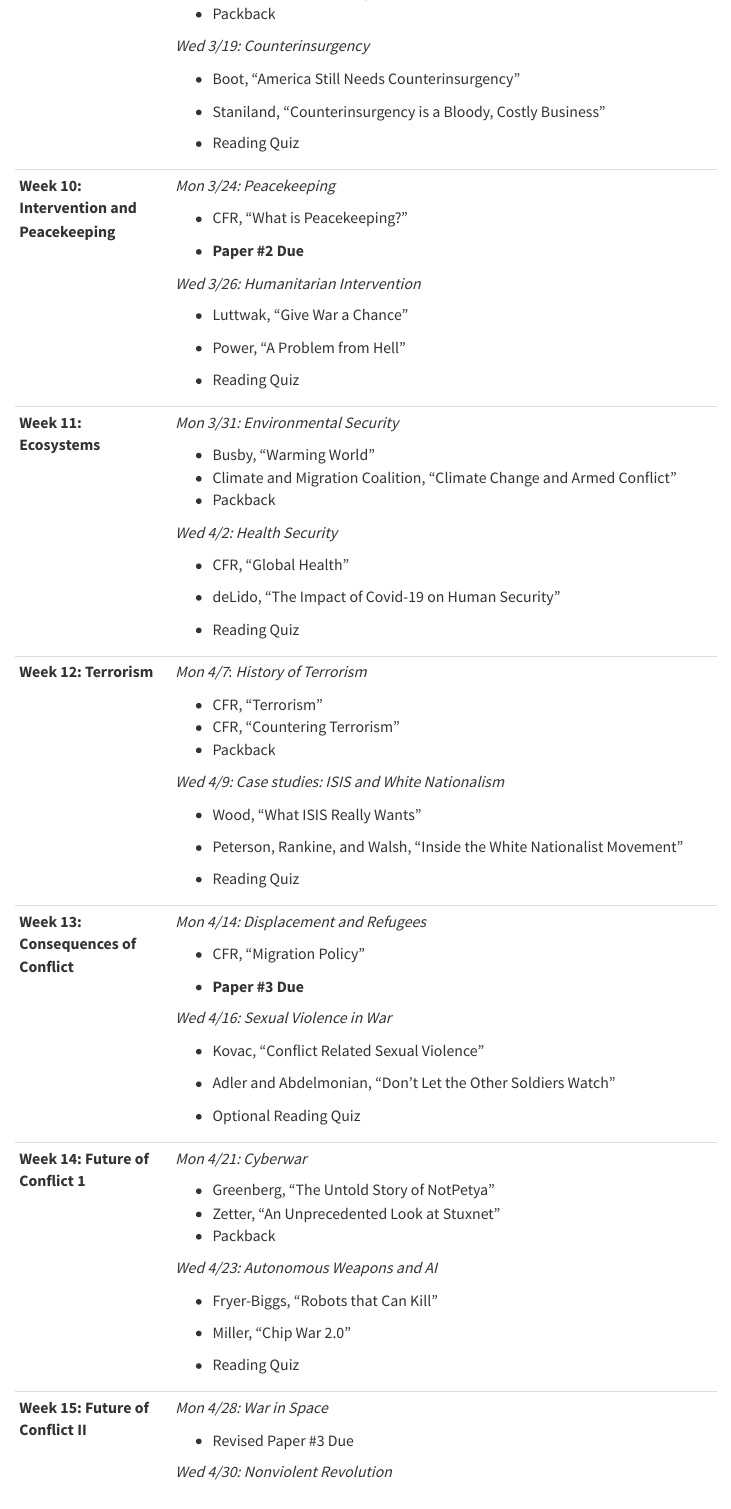
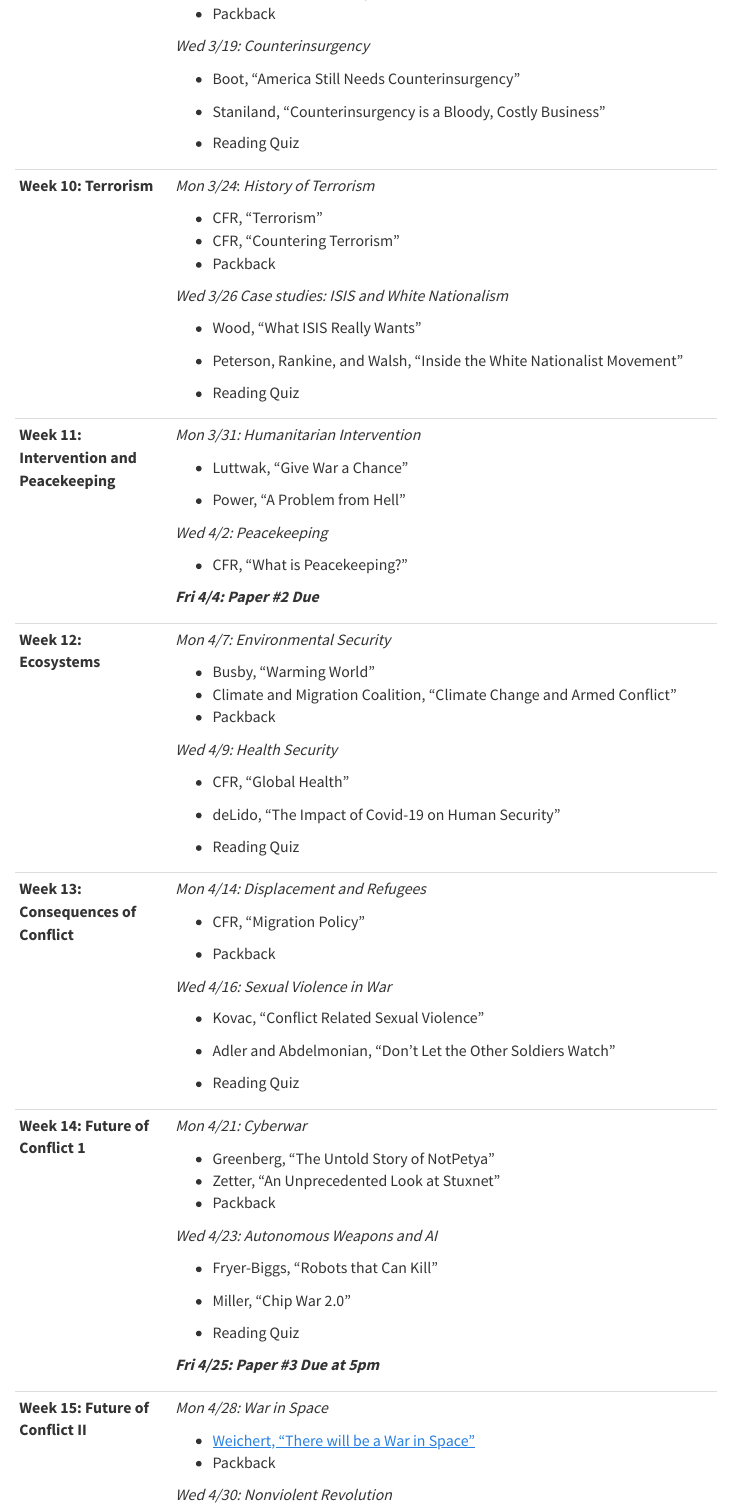
Before and after one commit to chesthurber/cheswebsite_quarto, a Quarto document (teaching/syllabi/POLS387_Syllabus_Spring2025.qmd): the page in a window 1100 px wide, from 8060 px down. Rendered offline with R 4.5, knitr and Pandoc in place of Quarto, with nearby package versions; menus at the side of the page are left out.

Commit message:
March updates to schedule and paper assignments

```diff
--- a/teaching/syllabi/POLS387_Syllabus_Spring2025.qmd
+++ b/teaching/syllabi/POLS387_Syllabus_Spring2025.qmd
@@ -1,7 +1,7 @@
 ---
 title: 'POLS 387 --- International Security'
 subtitle: 'Spring 2025 | M/W 12:30-1:45pm | DuSable 176'
-date-modified: 'January 15, 2025'
+date-modified: 'March 17, 2025'
 page-layout: full
 toc: true
 ---
@@ -298,27 +298,39 @@ Students are expected to read the listed readings before the indicated class ses
 |                                                 |                                                                                                                                                                       |
 |                                                 | -   Reading Quiz                                                                                                                                                      |
 +-------------------------------------------------+-----------------------------------------------------------------------------------------------------------------------------------------------------------------------+
-| **Week 10: Intervention and Peacekeeping**      | *Mon 3/24: Peacekeeping*                                                                                                                                              |
+| **Week 10: Terrorism**                          | *Mon 3/24*: *History of Terrorism*                                                                                                                                    |
 |                                                 |                                                                                                                                                                       |
-|                                                 | -   CFR, "What is Peacekeeping?"                                                                                                                                      |
+|                                                 | -   CFR, "Terrorism"                                                                                                                                                  |
+|                                                 | -   CFR, "Countering Terrorism"                                                                                                                                       |
+|                                                 | -   Packback                                                                                                                                                          |
 |                                                 |                                                                                                                                                                       |
-|                                                 | -   **Paper #2 Due**                                                                                                                                                  |
+|                                                 | *Wed 3/26 Case studies: ISIS and White Nationalism*                                                                                                                   |
 |                                                 |                                                                                                                                                                       |
-|                                                 | *Wed 3/26:* *Humanitarian Intervention*                                                                                                                               |
+|                                                 | -   Wood, "What ISIS Really Wants"                                                                                                                                    |
+|                                                 |                                                                                                                                                                       |
+|                                                 | -   Peterson, Rankine, and Walsh, "Inside the White Nationalist Movement"                                                                                             |
+|                                                 |                                                                                                                                                                       |
+|                                                 | -   Reading Quiz                                                                                                                                                      |
++-------------------------------------------------+-----------------------------------------------------------------------------------------------------------------------------------------------------------------------+
+| **Week 11: Intervention and Peacekeeping**      | *Mon 3/31:* *Humanitarian Intervention*                                                                                                                               |
 |                                                 |                                                                                                                                                                       |
 |                                                 | -   Luttwak, "Give War a Chance"                                                                                                                                      |
 |                                                 |                                                                                                                                                                       |
 |                                                 | -   Power, "A Problem from Hell"                                                                                                                                      |
 |                                                 |                                                                                                                                                                       |
-|                                                 | -   Reading Quiz                                                                                                                                                      |
+|                                                 | *Wed 4/2: Peacekeeping*                                                                                                                                               |
+|                                                 |                                                                                                                                                                       |
+|                                                 | -   CFR, "What is Peacekeeping?"                                                                                                                                      |
+|                                                 |                                                                                                                                                                       |
+|                                                 | ***Fri 4/4: Paper #2 Due***                                                                                                                                           |
 +-------------------------------------------------+-----------------------------------------------------------------------------------------------------------------------------------------------------------------------+
-| **Week 11: Ecosystems**                         | *Mon 3/31: Environmental Security*                                                                                                                                    |
+| **Week 12: Ecosystems**                         | *Mon 4/7: Environmental Security*                                                                                                                                     |
 |                                                 |                                                                                                                                                                       |
 |                                                 | -   Busby, "Warming World"                                                                                                                                            |
 |                                                 | -   Climate and Migration Coalition, "Climate Change and Armed Conflict"                                                                                              |
 |                                                 | -   Packback                                                                                                                                                          |
 |                                                 |                                                                                                                                                                       |
-|                                                 | *Wed 4/2: Health Security*                                                                                                                                            |
+|                                                 | *Wed 4/9: Health Security*                                                                                                                                            |
 |                                                 |                                                                                                                                                                       |
 |                                                 | -   CFR, "Global Health"                                                                                                                                              |
 |                                                 |                                                                                                                                                                       |
@@ -326,25 +338,11 @@ Students are expected to read the listed readings before the indicated class ses
 |                                                 |                                                                                                                                                                       |
 |                                                 | -   Reading Quiz                                                                                                                                                      |
 +-------------------------------------------------+-----------------------------------------------------------------------------------------------------------------------------------------------------------------------+
-| **Week 12: Terrorism**                          | *Mon 4/7*: *History of Terrorism*                                                                                                                                     |
-|                                                 |                                                                                                                                                                       |
-|                                                 | -   CFR, "Terrorism"                                                                                                                                                  |
-|                                                 | -   CFR, "Countering Terrorism"                                                                                                                                       |
-|                                                 | -   Packback                                                                                                                                                          |
-|                                                 |                                                                                                                                                                       |
-|                                                 | *Wed 4/9: Case studies: ISIS and White Nationalism*                                                                                                                   |
-|                                                 |                                                                                                                                                                       |
-|                                                 | -   Wood, "What ISIS Really Wants"                                                                                                                                    |
-|                                                 |                                                                                                                                                                       |
-|                                                 | -   Peterson, Rankine, and Walsh, "Inside the White Nationalist Movement"                                                                                             |
-|                                                 |                                                                                                                                                                       |
-|                                                 | -   Reading Quiz                                                                                                                                                      |
-+-------------------------------------------------+-----------------------------------------------------------------------------------------------------------------------------------------------------------------------+
 | **Week 13: Consequences of Conflict**           | *Mon 4/14: Displacement and Refugees*                                                                                                                                 |
 |                                                 |                                                                                                                                                                       |
 |                                                 | -   CFR, "Migration Policy"                                                                                                                                           |
 |                                                 |                                                                                                                                                                       |
-|                                                 | -   **Paper #3 Due**                                                                                                                                                  |
+|                                                 | -   Packback                                                                                                                                                          |
 |                                                 |                                                                                                                                                                       |
 |                                                 | *Wed 4/16: Sexual Violence in War*                                                                                                                                    |
 |                                                 |                                                                                                                                                                       |
@@ -352,7 +350,7 @@ Students are expected to read the listed readings before the indicated class ses
 |                                                 |                                                                                                                                                                       |
 |                                                 | -   Adler and Abdelmonian, "Don't Let the Other Soldiers Watch"                                                                                                       |
 |                                                 |                                                                                                                                                                       |
-|                                                 | -   Optional Reading Quiz                                                                                                                                             |
+|                                                 | -   Reading Quiz                                                                                                                                                      |
 +-------------------------------------------------+-----------------------------------------------------------------------------------------------------------------------------------------------------------------------+
 | **Week 14: Future of Conflict 1**               | *Mon 4/21: Cyberwar*                                                                                                                                                  |
 |                                                 |                                                                                                                                                                       |
@@ -367,10 +365,13 @@ Students are expected to read the listed readings before the indicated class ses
 |                                                 | -   Miller, "Chip War 2.0"                                                                                                                                            |
 |                                                 |                                                                                                                                                                       |
 |                                                 | -   Reading Quiz                                                                                                                                                      |
+|                                                 |                                                                                                                                                                       |
+|                                                 | ***Fri 4/25: Paper #3 Due at 5pm***                                                                                                                                   |
 +-------------------------------------------------+-----------------------------------------------------------------------------------------------------------------------------------------------------------------------+
 | **Week 15: Future of Conflict II**              | *Mon 4/28: War in Space*                                                                                                                                              |
 |                                                 |                                                                                                                                                                       |
-|                                                 | -   Revised Paper #3 Due                                                                                                                                              |
+|                                                 | -   [Weichert, "There will be a War in Space"](https://www.popularmechanics.com/military/a63104831/space-warfare/)                                                    |
+|                                                 | -   Packback                                                                                                                                                          |
 |                                                 |                                                                                                                                                                       |
 |                                                 | *Wed 4/30: Nonviolent Revolution*                                                                                                                                     |
 |                                                 |                                                                                                                                                                       |
```
Also changed, not shown: teaching/syllabi/POLS387_Syllabus_Spring2025.qmd (2 more changed lines), 1 other file.
